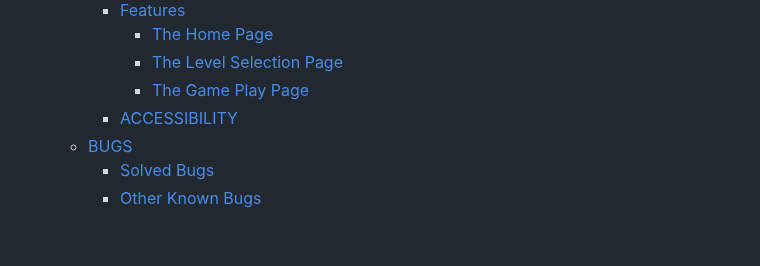
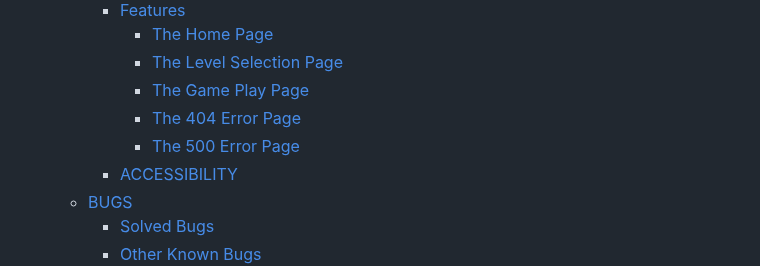
Before and after one commit to kosamad/Cosmo-Keys, a Markdown page: README.md, the part around the change. Rendered like a GitHub page; blank space fills up the shorter version.

```diff
--- a/README.md
+++ b/README.md
@@ -36,6 +36,8 @@ This is a typing game designed with visually impaired users in mind. Everything
       - [The Home Page](#the-home-page)
       - [The Level Selection Page](#the-level-selection-page)
       - [The Game Play Page](#the-game-play-page)
+      - [The 404 Error Page](#the-404-error-page)
+      - [The 500 Error Page](#the-500-error-page)
     + [ACCESSIBILITY](#accessibility)
   * [BUGS](#bugs)
     + [Solved Bugs](#solved-bugs)
```
Also changed, not shown: TESTING.md (+2 -0 lines).
